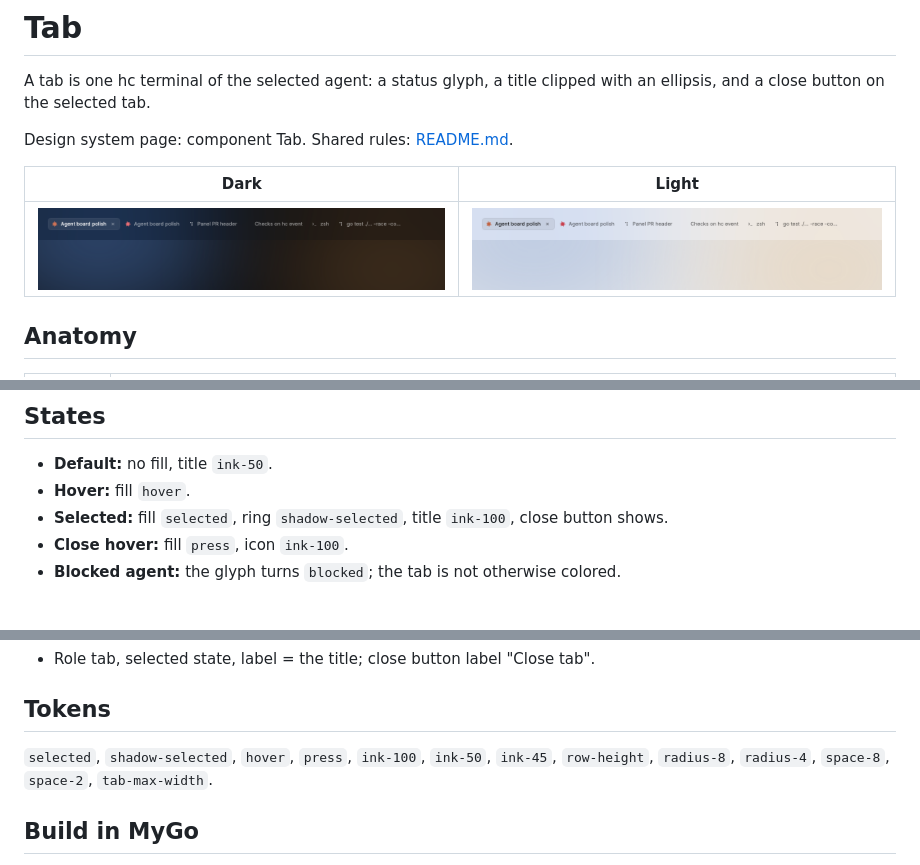
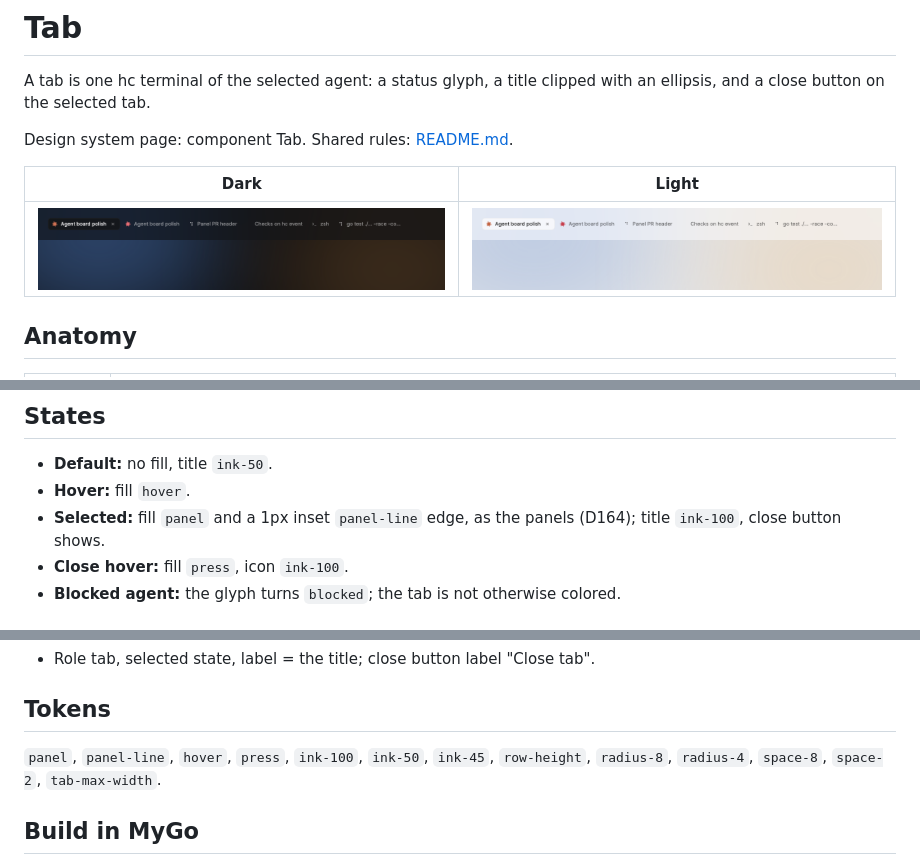
Before and after one commit to contursofran/contr, a Markdown page: docs/spec/Tab.md, 3 parts joined by grey strips. Rendered like a GitHub page; pictures changed too: docs/spec/images/Tab-dark.png, docs/spec/images/Tab-light.png.

```diff
--- a/docs/spec/Tab.md
+++ b/docs/spec/Tab.md
@@ -21,7 +21,7 @@ Design system page: component Tab. Shared rules: [README.md](README.md).
 
 - **Default:** no fill, title `ink-50`.
 - **Hover:** fill `hover`.
-- **Selected:** fill `selected`, ring `shadow-selected`, title `ink-100`, close button shows.
+- **Selected:** fill `panel` and a 1px inset `panel-line` edge, as the panels (D164); title `ink-100`, close button shows.
 - **Close hover:** fill `press`, icon `ink-100`.
 - **Blocked agent:** the glyph turns `blocked`; the tab is not otherwise colored.
 
@@ -59,7 +59,7 @@ Design system page: component Tab. Shared rules: [README.md](README.md).
 
 ## Tokens
 
-`selected`, `shadow-selected`, `hover`, `press`, `ink-100`, `ink-50`, `ink-45`, `row-height`, `radius-8`, `radius-4`, `space-8`, `space-2`, `tab-max-width`.
+`panel`, `panel-line`, `hover`, `press`, `ink-100`, `ink-50`, `ink-45`, `row-height`, `radius-8`, `radius-4`, `space-8`, `space-2`, `tab-max-width`.
 
 ## Build in MyGo
 
```
Also changed, not shown: docs/DECISIONS.md (+1 -0 lines), docs/spec/images/TitleBar-dark.png, docs/spec/images/TitleBar-light.png, 2 other files.
